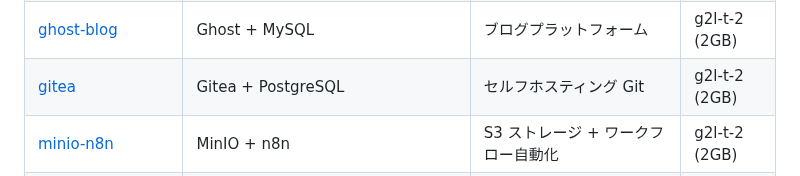
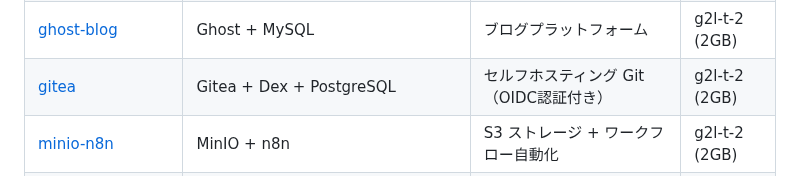
Before and after one commit to crowdy/conoha-cli-app-samples, a Markdown page: README.md, the part around the change. Drawn GitHub-style.

Commit message:
docs: update gitea entry to reflect Dex OIDC + PostgreSQL stack
Co-Authored-By: Claude Opus 4.6 (1M context) <noreply@anthropic.com>

```diff
--- a/README.md
+++ b/README.md
@@ -50,7 +50,7 @@ conoha app logs myserver --app-name hello-world
 | [rust-actix-web](rust-actix-web/) | Rust + Actix-web | 高速 REST API | g2l-t-2 (2GB) |
 | [nginx-reverse-proxy](nginx-reverse-proxy/) | nginx リバースプロキシ | マルチアプリ運用 | g2l-t-1 (1GB) |
 | [ghost-blog](ghost-blog/) | Ghost + MySQL | ブログプラットフォーム | g2l-t-2 (2GB) |
-| [gitea](gitea/) | Gitea + PostgreSQL | セルフホスティング Git | g2l-t-2 (2GB) |
+| [gitea](gitea/) | Gitea + Dex + PostgreSQL | セルフホスティング Git（OIDC認証付き） | g2l-t-2 (2GB) |
 | [minio-n8n](minio-n8n/) | MinIO + n8n | S3 ストレージ + ワークフロー自動化 | g2l-t-2 (2GB) |
 | [ollama-webui](ollama-webui/) | Ollama + Open WebUI | ローカル LLM チャット | g2l-t-4 (4GB) |
 | [hydra-python-api](hydra-python-api/) | Ory Hydra + FastAPI | OAuth2 認可サーバー + API | g2l-t-2 (2GB) |
```
